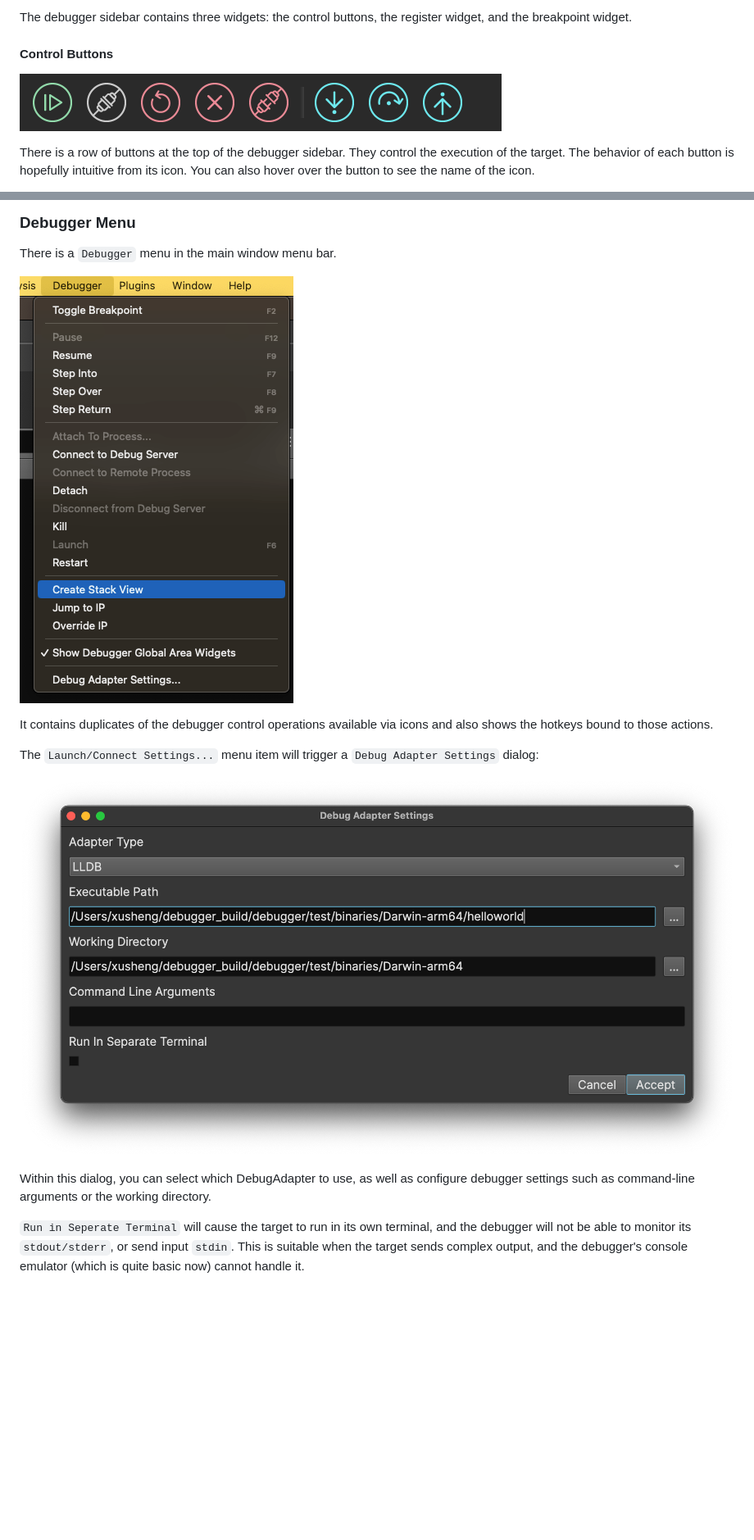
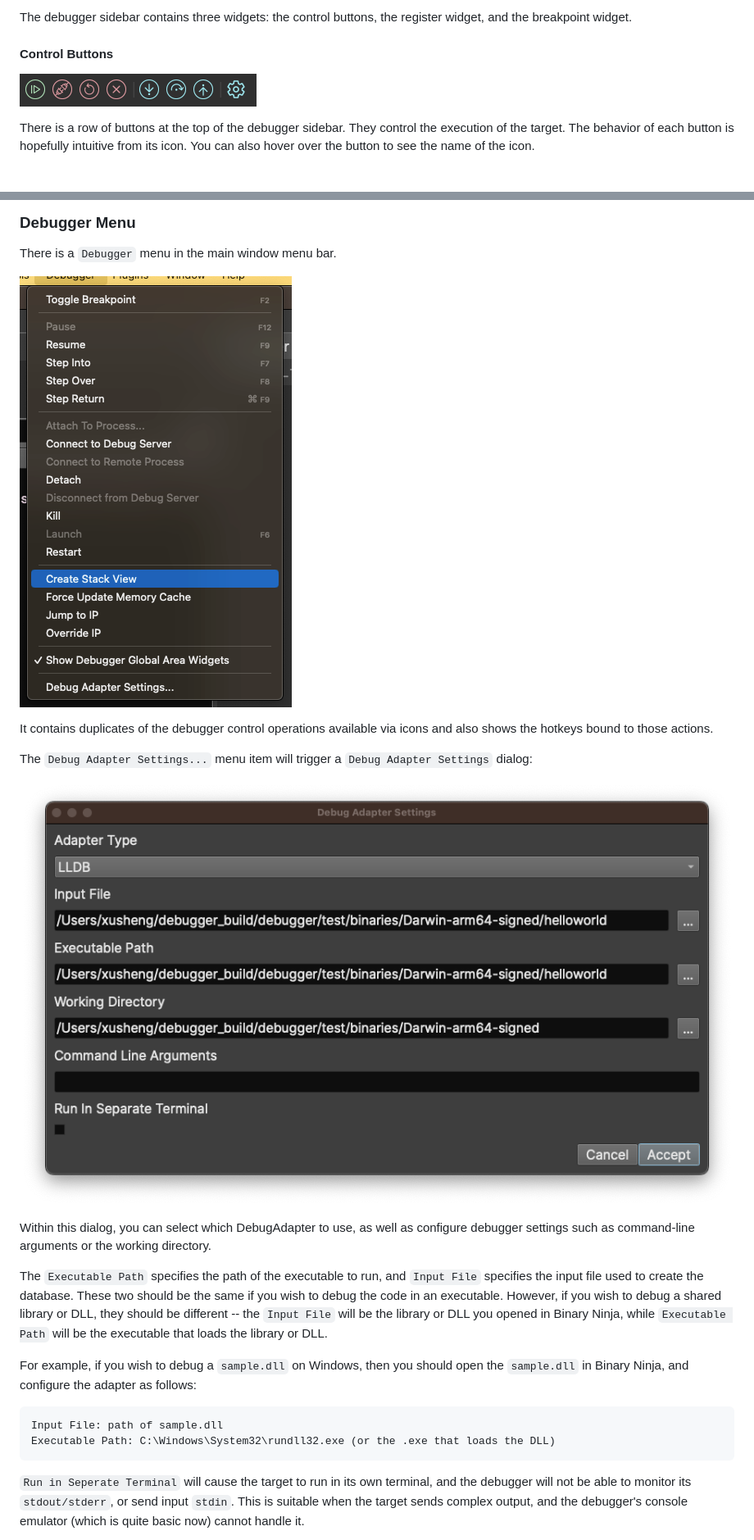
Before and after one commit to Vector35/debugger, a Markdown page: docs/guide/debugger.md, 2 parts joined by grey strips. Shown at 82% size. Drawn GitHub-style; pictures changed too: docs/img/debugger/adaptersettings.png, docs/img/debugger/controlbuttons.png, docs/img/debugger/debuggermenu.png; blank space fills up the shorter version.

Commit message:
Update debugger docs

````diff
--- a/docs/guide/debugger.md
+++ b/docs/guide/debugger.md
@@ -72,11 +72,22 @@ There is a `Debugger` menu in the main window menu bar.
 
 It contains duplicates of the debugger control operations available via icons and also shows the hotkeys bound to those actions.
 
-The `Launch/Connect Settings...` menu item will trigger a `Debug Adapter Settings` dialog:
+The `Debug Adapter Settings...` menu item will trigger a `Debug Adapter Settings` dialog:
 
 ![](../img/debugger/adaptersettings.png)
 
 Within this dialog, you can select which DebugAdapter to use, as well as configure debugger settings such as command-line arguments or the working directory.
+
+The `Executable Path` specifies the path of the executable to run, and `Input File` specifies the input file used to create the database.
+These two should be the same if you wish to debug the code in an executable.
+However, if you wish to debug a shared library or DLL, they should be different -- the `Input File` will be the library or DLL you opened in Binary Ninja, while `Executable Path` will be the executable that loads the library or DLL.
+
+For example, if you wish to debug a `sample.dll` on Windows, then you should open the `sample.dll` in Binary Ninja, and configure the adapter as follows:
+
+```
+Input File: path of sample.dll
+Executable Path: C:\Windows\System32\rundll32.exe (or the .exe that loads the DLL)
+```
 
 `Run in Seperate Terminal` will cause the target to run in its own terminal, and the debugger will not be able to monitor its `stdout/stderr`, or send input `stdin`.
 This is suitable when the target sends complex output, and the debugger's console emulator (which is quite basic now) cannot handle it.
````
Also changed, not shown: docs/img/debugger/registerwidget.png.
